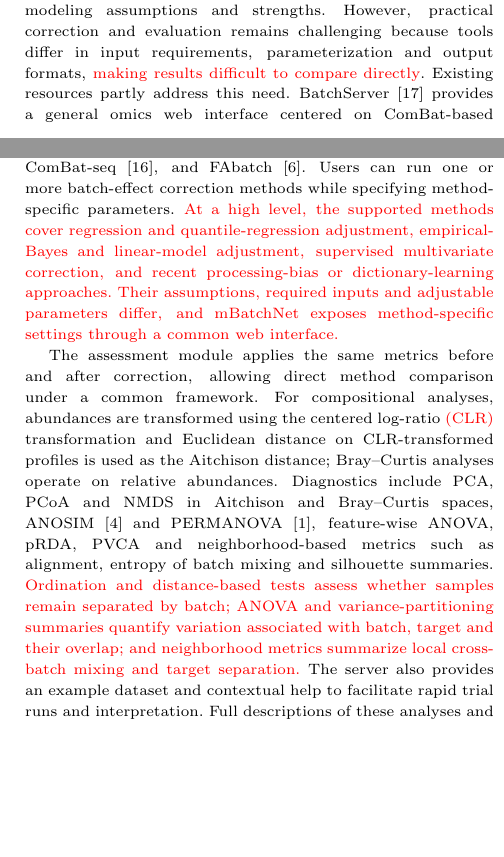
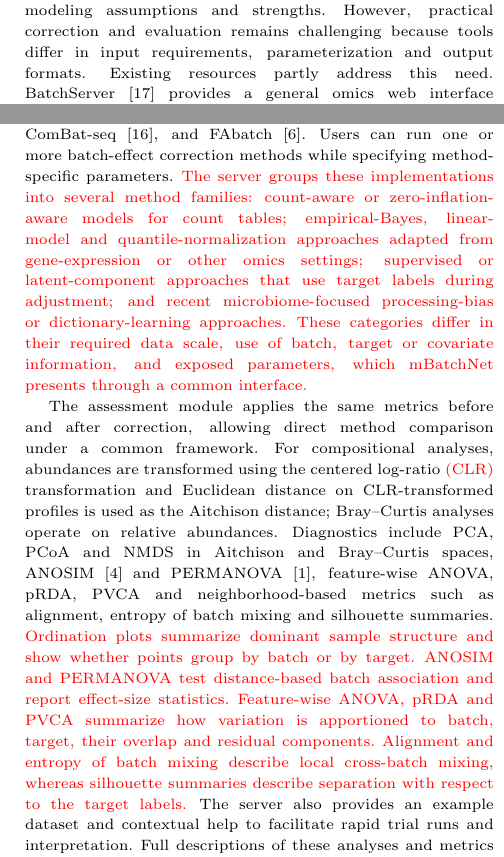
Before and after one commit to gilmore307/mBatchNet, a LaTeX paper (assets/doc/paper/main.tex): two parts of the columns of pages 1 and 2 of 4, joined at a grey line, cut so that both start at the same text, the shorter picture padded with empty space. Compiled offline with pdfLaTeX; a missing bibliography style is replaced by a similar one.

Commit message:
Expand concise method and metric categories

```diff
--- a/assets/doc/paper/main.tex
+++ b/assets/doc/paper/main.tex
@@ -51,7 +51,7 @@
 \section{Introduction}
 High-throughput microbiome studies are increasingly integrated across cohorts, centers and time points, but abundance profiles are highly susceptible to batch effects arising from sample handling, DNA extraction, library preparation, sequencing runs and preprocessing pipelines~\citep{Costea2017FecalProcessing,McLaren2019MetagenomicBias,Sinha2017MBQC}. Because microbiome tables are sparse, compositional and often zero-inflated, technical variation can obscure biological structure and confound downstream association analysis, especially when batch and phenotype are only partially separable~\citep{Ling2022ConQuR}. \rev{Sparsity and zero inflation make feature detection uneven across samples, while compositional scaling means that technical shifts in one set of features can affect the relative abundance of others.}
 
-Recent microbiome-oriented \rev{batch-effect correction} methods, including ConQuR \citep{Ling2022ConQuR}, MMUPHin \citep{Ma2022MMUPHin}, PLSDA-batch \citep{Wang2023PLSDABatch}, DEBIAS-M \citep{Austin2025DEBIASM} and MetaDICT \citep{Yuan2025MetaDICT}, offer complementary modeling assumptions and strengths. However, practical correction and evaluation remains challenging because tools differ in input requirements, parameterization and output formats, \rev{making results difficult to compare directly}. Existing resources partly address this need. BatchServer \citep{Zhu2021BatchServer} provides a general omics web interface centered on ComBat-based correction and a limited diagnostic set, whereas MBECS packages multiple microbiome correction and evaluation routines for R users~\citep{Olbrich2023MBECS}. To our knowledge, a browser-based platform that specifically targets microbiome abundance data while exposing recent microbiome-specific correction methods and harmonized pre- and post-correction diagnostics has been lacking.
+Recent microbiome-oriented \rev{batch-effect correction} methods, including ConQuR \citep{Ling2022ConQuR}, MMUPHin \citep{Ma2022MMUPHin}, PLSDA-batch \citep{Wang2023PLSDABatch}, DEBIAS-M \citep{Austin2025DEBIASM} and MetaDICT \citep{Yuan2025MetaDICT}, offer complementary modeling assumptions and strengths. However, practical correction and evaluation remains challenging because tools differ in input requirements, parameterization and output formats. Existing resources partly address this need. BatchServer \citep{Zhu2021BatchServer} provides a general omics web interface centered on ComBat-based correction and a limited diagnostic set, whereas MBECS packages multiple microbiome correction and evaluation routines for R users~\citep{Olbrich2023MBECS}. To our knowledge, a browser-based platform that specifically targets microbiome abundance data while exposing recent microbiome-specific correction methods and harmonized pre- and post-correction diagnostics has been lacking.
 
 We developed mBatchNet to fill this gap. The server combines data upload, study-design inspection, execution of representative correction methods, standardized benchmarking of correction outcomes, and export of corrected matrices and figures within a reproducible session-based workflow. The public deployment includes loadable example data, help pages and a tutorial so that users can reproduce the complete analysis from data upload to result interpretation.
 
@@ -61,10 +61,10 @@ mBatchNet uses a Python/Dash web interface with Bootstrap components, Dash AG Gr
 The upload module accepts a count or abundance table together with matching sample metadata in CSV format. Consistent with the public code and example data, the feature table is organized with features as rows and samples as columns. The metadata must contain batch and target variables and may include additional covariates. After column mapping, mBatchNet summarizes the study design with preview tables and a batch-versus-target mosaic plot to flag potential imbalance.
 
 The correction module implements microbiome-oriented methods, including ConQuR \citep{Ling2022ConQuR}, MMUPHin \citep{Ma2022MMUPHin}, PLSDA-batch \citep{Wang2023PLSDABatch}, DEBIAS-M \citep{Austin2025DEBIASM}, and MetaDICT \citep{Yuan2025MetaDICT}, together with commonly used adjustment frameworks adapted from gene-expression studies, namely ComBat \citep{Johnson2007ComBat}, limma \citep{Ritchie2015limma}, ComBat-seq \citep{Zhang2020ComBatSeq}, and FAbatch \citep{Hornung2016FAbatch}.
-Users can run one or more batch-effect correction methods while specifying method-specific parameters. \rev{At a high level, the supported methods cover regression and quantile-regression adjustment, empirical-Bayes and linear-model adjustment, supervised multivariate correction, and recent processing-bias or dictionary-learning approaches. Their assumptions, required inputs and adjustable parameters differ, and mBatchNet exposes method-specific settings through a common web interface.}
+Users can run one or more batch-effect correction methods while specifying method-specific parameters. \rev{The server groups these implementations into several method families: count-aware or zero-inflation-aware models for count tables; empirical-Bayes, linear-model and quantile-normalization approaches adapted from gene-expression or other omics settings; supervised or latent-component approaches that use target labels during adjustment; and recent microbiome-focused processing-bias or dictionary-learning approaches. These categories differ in their required data scale, use of batch, target or covariate information, and exposed parameters, which mBatchNet presents through a common interface.}
 
 
-The assessment module applies the same metrics before and after correction, allowing direct method comparison under a common framework. For compositional analyses, abundances are transformed using the centered log-ratio \rev{(CLR)} transformation and Euclidean distance on CLR-transformed profiles is used as the Aitchison distance; Bray--Curtis analyses operate on relative abundances. Diagnostics include PCA, PCoA and NMDS in Aitchison and Bray--Curtis spaces, ANOSIM \citep{Clarke1993ANOSIM} and PERMANOVA \citep{Anderson2001PERMANOVA}, feature-wise ANOVA, pRDA, PVCA and neighborhood-based metrics such as alignment, entropy of batch mixing and silhouette summaries. \rev{Ordination and distance-based tests assess whether samples remain separated by batch; ANOVA and variance-partitioning summaries quantify variation associated with batch, target and their overlap; and neighborhood metrics summarize local cross-batch mixing and target separation.} The server also provides an example dataset and contextual help to facilitate rapid trial runs and interpretation.
+The assessment module applies the same metrics before and after correction, allowing direct method comparison under a common framework. For compositional analyses, abundances are transformed using the centered log-ratio \rev{(CLR)} transformation and Euclidean distance on CLR-transformed profiles is used as the Aitchison distance; Bray--Curtis analyses operate on relative abundances. Diagnostics include PCA, PCoA and NMDS in Aitchison and Bray--Curtis spaces, ANOSIM \citep{Clarke1993ANOSIM} and PERMANOVA \citep{Anderson2001PERMANOVA}, feature-wise ANOVA, pRDA, PVCA and neighborhood-based metrics such as alignment, entropy of batch mixing and silhouette summaries. \rev{Ordination plots summarize dominant sample structure and show whether points group by batch or by target. ANOSIM and PERMANOVA test distance-based batch association and report effect-size statistics. Feature-wise ANOVA, pRDA and PVCA summarize how variation is apportioned to batch, target, their overlap and residual components. Alignment and entropy of batch mixing describe local cross-batch mixing, whereas silhouette summaries describe separation with respect to the target labels.} The server also provides an example dataset and contextual help to facilitate rapid trial runs and interpretation.
 Full descriptions of these analyses and metrics are provided in Supplementary Note 1.
 
 
```
